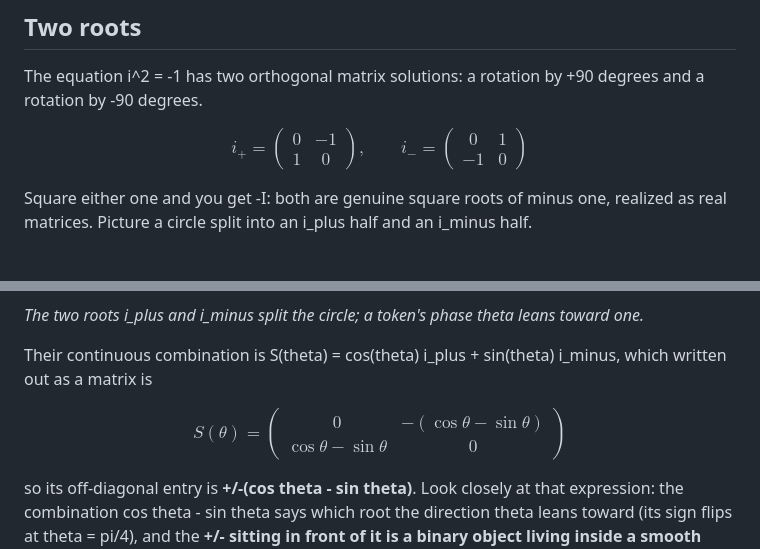
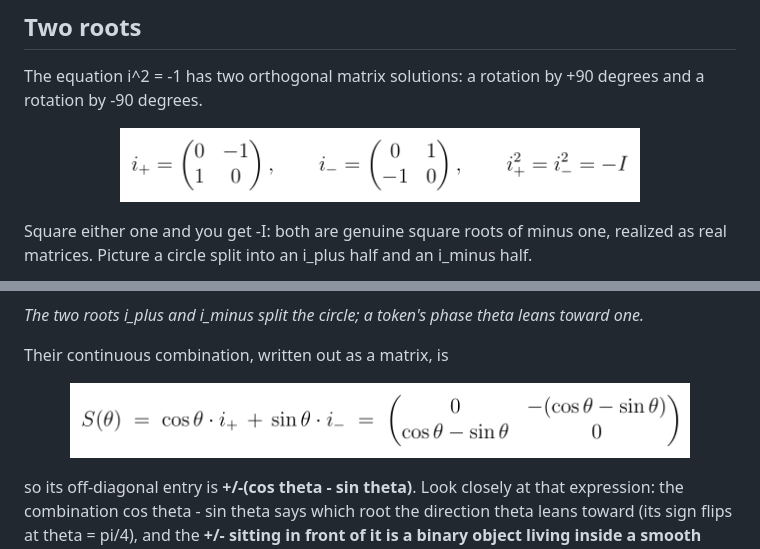
Before and after one commit to bhargavpatel431997/sanatan-attention, a Markdown page: docs/MOTIVATION.md, 2 parts joined by grey strips. Drawn GitHub-style; pictures changed too: docs/media/matrices.png (added), docs/media/s_theta.png (added).

Commit message:
motivation: render matrix equations as LaTeX-typeset images
GitHub's inline math rendering was unreliable; the matrices and S(theta)
are now crisp typeset images matching the document's existing figures.

Co-Authored-By: Claude Fable 5 <noreply@anthropic.com>
Claude-Session: https://claude.ai/code/session_015HoMpxFKkcCDfjkxgE3iiM

```diff
--- a/docs/MOTIVATION.md
+++ b/docs/MOTIVATION.md
@@ -8,7 +8,7 @@ each dimension of a token softly picks one. Everything else follows from that.
 The equation i^2 = -1 has two orthogonal matrix solutions: a rotation by +90 degrees
 and a rotation by -90 degrees.
 
-$$i_+ = \begin{pmatrix} 0 & -1 \\ 1 & 0 \end{pmatrix}, \qquad i_- = \begin{pmatrix} 0 & 1 \\ -1 & 0 \end{pmatrix}$$
+<p align="center"><img src="media/matrices.png" width="520" alt="The two matrix roots of -1"></p>
 
 Square either one and you get -I: both are genuine square roots of minus one, realized
 as real matrices. Picture a circle split into an i_plus half and an i_minus half.
@@ -17,10 +17,9 @@ as real matrices. Picture a circle split into an i_plus half and an i_minus half
 
 *The two roots i_plus and i_minus split the circle; a token's phase theta leans toward one.*
 
-Their continuous combination is S(theta) = cos(theta) i_plus + sin(theta) i_minus,
-which written out as a matrix is
+Their continuous combination, written out as a matrix, is
 
-$$S(\theta) = \begin{pmatrix} 0 & -(\cos\theta - \sin\theta) \\ \cos\theta - \sin\theta & 0 \end{pmatrix}$$
+<p align="center"><img src="media/s_theta.png" width="620" alt="S(theta) written out as a matrix"></p>
 
 so its off-diagonal entry is **+/-(cos theta - sin theta)**. Look closely at that
 expression: the combination cos theta - sin theta says which root the direction theta
```
